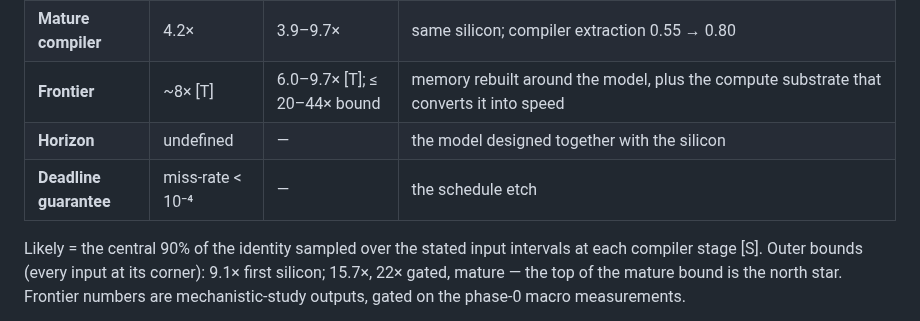
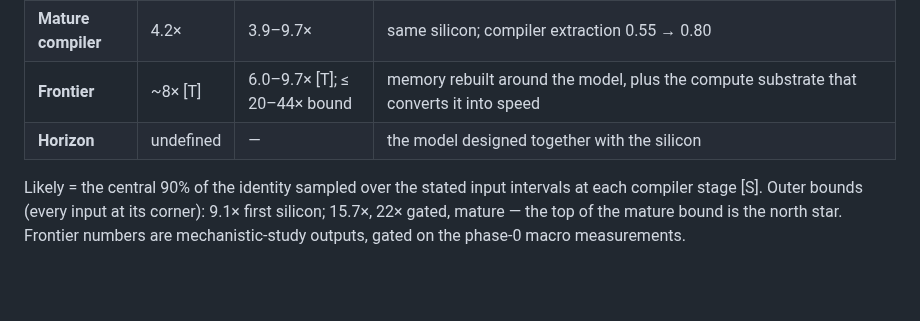
Before and after one commit to Council-of-Unicorns/public-website, a Markdown page: archive/PROGRAM.md, the part around the change. Rendered like a GitHub page; blank space fills up the shorter version.

Commit message:
archive: PROGRAM.md table trim
Co-Authored-By: Claude Fable 5 <noreply@anthropic.com>
Claude-Session: https://claude.ai/code/session_01GDBp8q5ZYNDR5p7h5y3bE3

```diff
--- a/archive/PROGRAM.md
+++ b/archive/PROGRAM.md
@@ -11,7 +11,6 @@ architectures are recomputed, never multiplied.
 | **Mature compiler** | 4.2× | 3.9–9.7× | same silicon; compiler extraction 0.55 → 0.80 |
 | **Frontier** | ~8× [T] | 6.0–9.7× [T]; ≤ 20–44× bound | memory rebuilt around the model, plus the compute substrate that converts it into speed |
 | **Horizon** | undefined | — | the model designed together with the silicon |
-| **Deadline guarantee** | miss-rate < 10⁻⁴ | — | the schedule etch |
 
 Likely = the central 90% of the identity sampled over the stated input intervals at
 each compiler stage [S]. Outer bounds (every input at its corner): 9.1× first silicon;
```
